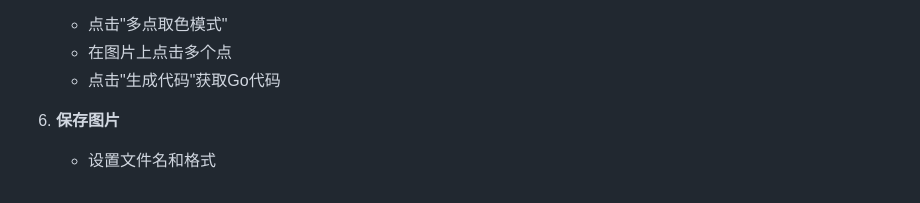
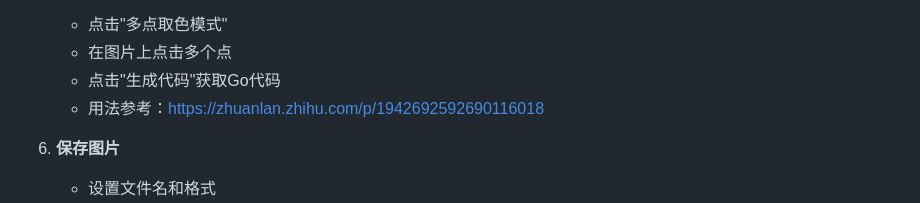
Before and after one commit to liu-ce/autogo-screenshot, a Markdown page: README.md, the part around the change. Rendered like a GitHub page.

Commit message:
docs: 添加多点取色用法参考链接
- 📖 增加知乎文章参考链接
- 🎯 帮助用户更好地理解多点取色功能的使用场景

```diff
--- a/README.md
+++ b/README.md
@@ -89,6 +89,7 @@ go build -o screenshot-backend main.go
    - 点击"多点取色模式"
    - 在图片上点击多个点
    - 点击"生成代码"获取Go代码
+   - 用法参考：https://zhuanlan.zhihu.com/p/1942692592690116018
 
 6. **保存图片**
    - 设置文件名和格式
```
